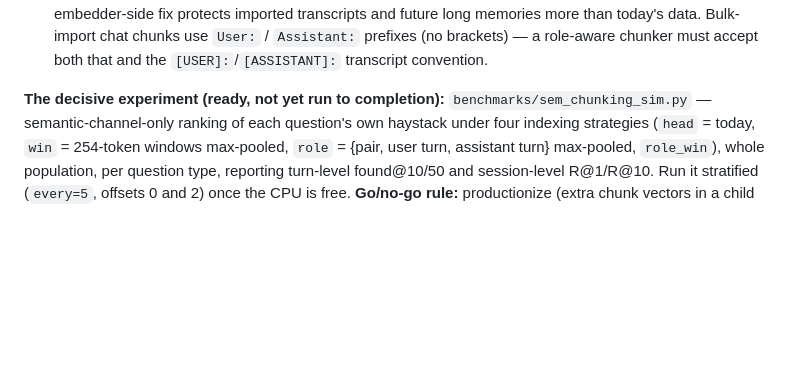
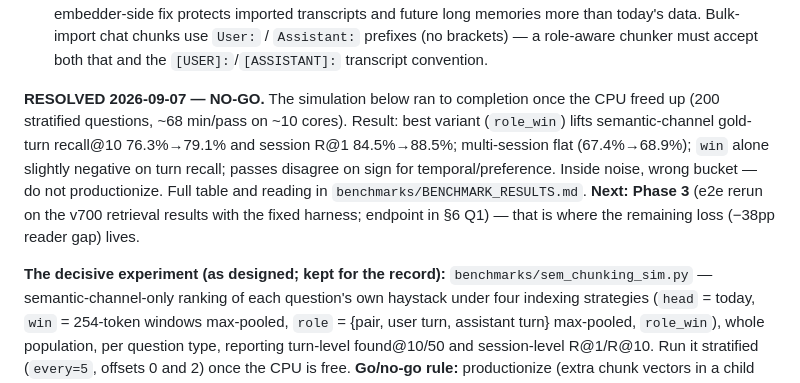
Before and after one commit to alewman/epimneme, a Markdown page: IMPLEMENTATION_PLAN.md, the part around the change. GitHub-like rendering; blank space fills up the shorter version.

```diff
--- a/IMPLEMENTATION_PLAN.md
+++ b/IMPLEMENTATION_PLAN.md
@@ -340,7 +340,16 @@ could not finish (below).
   `User:` / `Assistant:` prefixes (no brackets) — a role-aware chunker must accept
   both that and the `[USER]:`/`[ASSISTANT]:` transcript convention.
 
-**The decisive experiment (ready, not yet run to completion):**
+**RESOLVED 2026-09-07 — NO-GO.** The simulation below ran to completion once the CPU
+freed up (200 stratified questions, ~68 min/pass on ~10 cores). Result: best variant
+(`role_win`) lifts semantic-channel gold-turn recall@10 76.3%→79.1% and session R@1
+84.5%→88.5%; multi-session flat (67.4%→68.9%); `win` alone slightly negative on turn
+recall; passes disagree on sign for temporal/preference. Inside noise, wrong bucket —
+do not productionize. Full table and reading in `benchmarks/BENCHMARK_RESULTS.md`.
+**Next: Phase 3** (e2e rerun on the v700 retrieval results with the fixed harness;
+endpoint in §6 Q1) — that is where the remaining loss (−38pp reader gap) lives.
+
+**The decisive experiment (as designed; kept for the record):**
 `benchmarks/sem_chunking_sim.py` — semantic-channel-only ranking of each question's
 own haystack under four indexing strategies (`head` = today, `win` = 254-token
 windows max-pooled, `role` = {pair, user turn, assistant turn} max-pooled,
```
Also changed, not shown: CHANGELOG.md (+1 -1 lines), benchmarks/BENCHMARK_RESULTS.md (+42 -0 lines).
